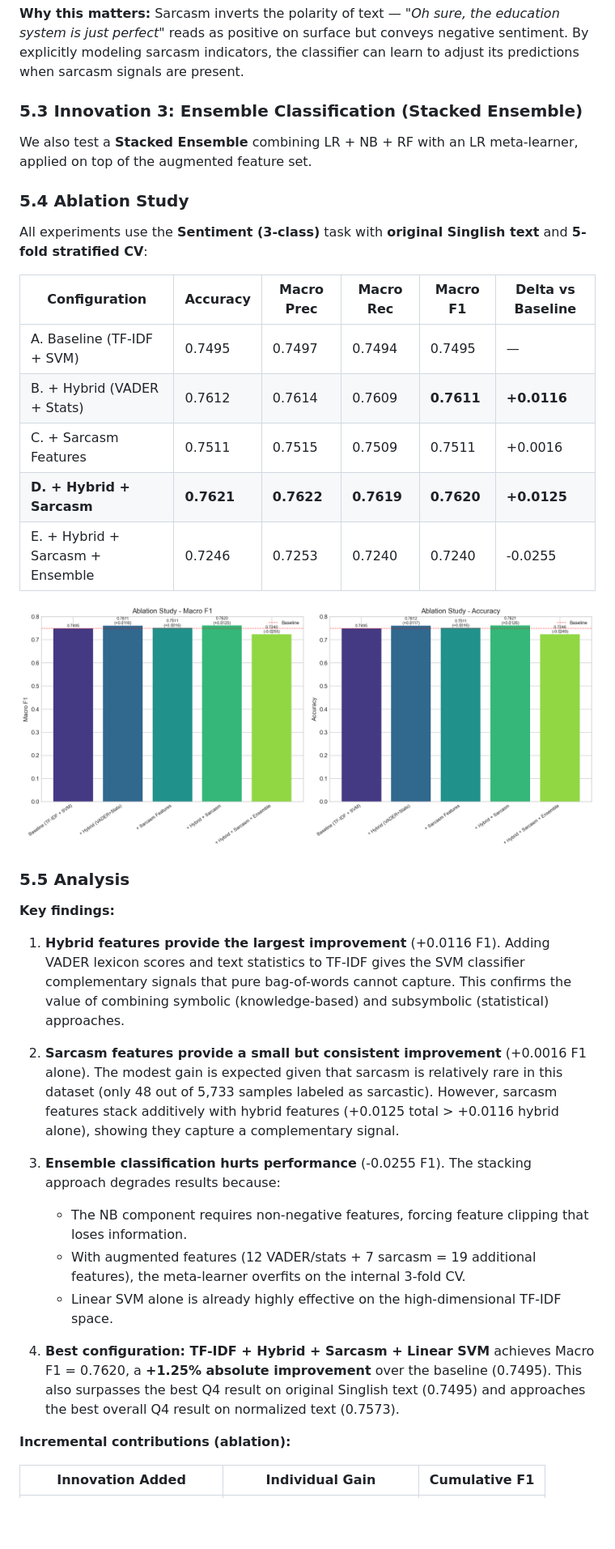
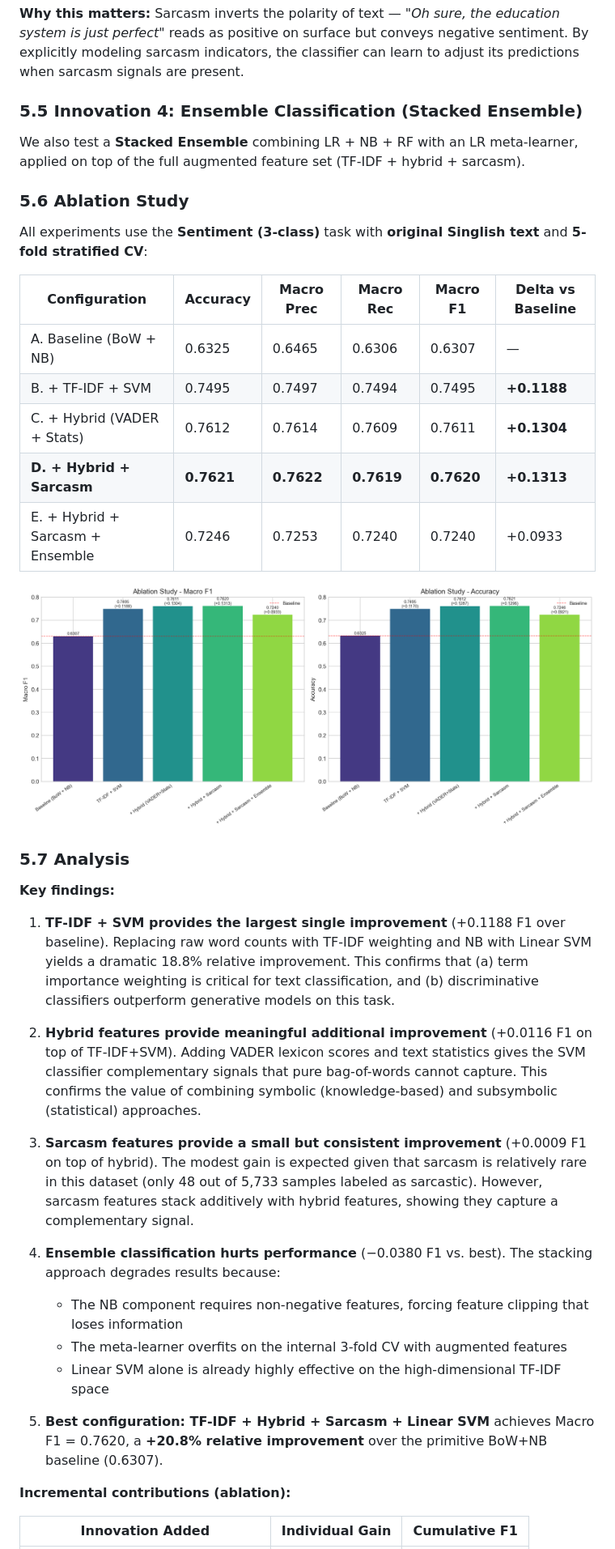
Before and after one commit to aaronervepin/SC4021-Project, a Markdown page: report.md, the part around one of its changes. Shown at 81% size. Rendered like a GitHub page; pictures changed too: figures/ablation_study.png; blank space fills up the shorter version.

```diff
--- a/report.md
+++ b/report.md
@@ -139,38 +185,40 @@ We add **sarcasm-indicative features** to help the model detect cases where surf
 
 **Why this matters:** Sarcasm inverts the polarity of text — *"Oh sure, the education system is just perfect"* reads as positive on surface but conveys negative sentiment. By explicitly modeling sarcasm indicators, the classifier can learn to adjust its predictions when sarcasm signals are present.
 
-### 5.3 Innovation 3: Ensemble Classification (Stacked Ensemble)
+### 5.5 Innovation 4: Ensemble Classification (Stacked Ensemble)
 
-We also test a **Stacked Ensemble** combining LR + NB + RF with an LR meta-learner, applied on top of the augmented feature set.
+We also test a **Stacked Ensemble** combining LR + NB + RF with an LR meta-learner, applied on top of the full augmented feature set (TF-IDF + hybrid + sarcasm).
 
-### 5.4 Ablation Study
+### 5.6 Ablation Study
 
 All experiments use the **Sentiment (3-class)** task with **original Singlish text** and **5-fold stratified CV**:
 
 | Configuration | Accuracy | Macro Prec | Macro Rec | Macro F1 | Delta vs Baseline |
 |--------------|----------|------------|-----------|----------|-------------------|
-| A. Baseline (TF-IDF + SVM) | 0.7495 | 0.7497 | 0.7494 | 0.7495 | — |
-| B. + Hybrid (VADER + Stats) | 0.7612 | 0.7614 | 0.7609 | **0.7611** | **+0.0116** |
-| C. + Sarcasm Features | 0.7511 | 0.7515 | 0.7509 | 0.7511 | +0.0016 |
-| **D. + Hybrid + Sarcasm** | **0.7621** | **0.7622** | **0.7619** | **0.7620** | **+0.0125** |
-| E. + Hybrid + Sarcasm + Ensemble | 0.7246 | 0.7253 | 0.7240 | 0.7240 | -0.0255 |
+| A. Baseline (BoW + NB) | 0.6325 | 0.6465 | 0.6306 | 0.6307 | — |
+| B. + TF-IDF + SVM | 0.7495 | 0.7497 | 0.7494 | 0.7495 | **+0.1188** |
+| C. + Hybrid (VADER + Stats) | 0.7612 | 0.7614 | 0.7609 | 0.7611 | **+0.1304** |
+| **D. + Hybrid + Sarcasm** | **0.7621** | **0.7622** | **0.7619** | **0.7620** | **+0.1313** |
+| E. + Hybrid + Sarcasm + Ensemble | 0.7246 | 0.7253 | 0.7240 | 0.7240 | +0.0933 |
 
 ![Ablation Study](figures/ablation_study.png)
 
-### 5.5 Analysis
+### 5.7 Analysis
 
 **Key findings:**
 
-1. **Hybrid features provide the largest improvement** (+0.0116 F1). Adding VADER lexicon scores and text statistics to TF-IDF gives the SVM classifier complementary signals that pure bag-of-words cannot capture. This confirms the value of combining symbolic (knowledge-based) and subsymbolic (statistical) approaches.
+1. **TF-IDF + SVM provides the largest single improvement** (+0.1188 F1 over baseline). Replacing raw word counts with TF-IDF weighting and NB with Linear SVM yields a dramatic 18.8% relative improvement. This confirms that (a) term importance weighting is critical for text classification, and (b) discriminative classifiers outperform generative models on this task.
 
-2. **Sarcasm features provide a small but consistent improvement** (+0.0016 F1 alone). The modest gain is expected given that sarcasm is relatively rare in this dataset (only 48 out of 5,733 samples labeled as sarcastic). However, sarcasm features stack additively with hybrid features (+0.0125 total > +0.0116 hybrid alone), showing they capture a complementary signal.
+2. **Hybrid features provide meaningful additional improvement** (+0.0116 F1 on top of TF-IDF+SVM). Adding VADER lexicon scores and text statistics gives the SVM classifier complementary signals that pure bag-of-words cannot capture. This confirms the value of combining symbolic (knowledge-based) and subsymbolic (statistical) approaches.
 
-3. **Ensemble classification hurts performance** (-0.0255 F1). The stacking approach degrades results because:
-   - The NB component requires non-negative features, forcing feature clipping that loses information.
-   - With augmented features (12 VADER/stats + 7 sarcasm = 19 additional features), the meta-learner overfits on the internal 3-fold CV.
-   - Linear SVM alone is already highly effective on the high-dimensional TF-IDF space.
+3. **Sarcasm features provide a small but consistent improvement** (+0.0009 F1 on top of hybrid). The modest gain is expected given that sarcasm is relatively rare in this dataset (only 48 out of 5,733 samples labeled as sarcastic). However, sarcasm features stack additively with hybrid features, showing they capture a complementary signal.
 
-4. **Best configuration: TF-IDF + Hybrid + Sarcasm + Linear SVM** achieves Macro F1 = 0.7620, a **+1.25% absolute improvement** over the baseline (0.7495). This also surpasses the best Q4 result on original Singlish text (0.7495) and approaches the best overall Q4 result on normalized text (0.7573).
+4. **Ensemble classification hurts performance** (−0.0380 F1 vs. best). The stacking approach degrades results because:
+   - The NB component requires non-negative features, forcing feature clipping that loses information
+   - The meta-learner overfits on the internal 3-fold CV with augmented features
+   - Linear SVM alone is already highly effective on the high-dimensional TF-IDF space
+
+5. **Best configuration: TF-IDF + Hybrid + Sarcasm + Linear SVM** achieves Macro F1 = 0.7620, a **+20.8% relative improvement** over the primitive BoW+NB baseline (0.6307).
 
 **Incremental contributions (ablation):**
 
```
Also changed, not shown: other parts of report.md (+107 -59 lines), 4 other files.
